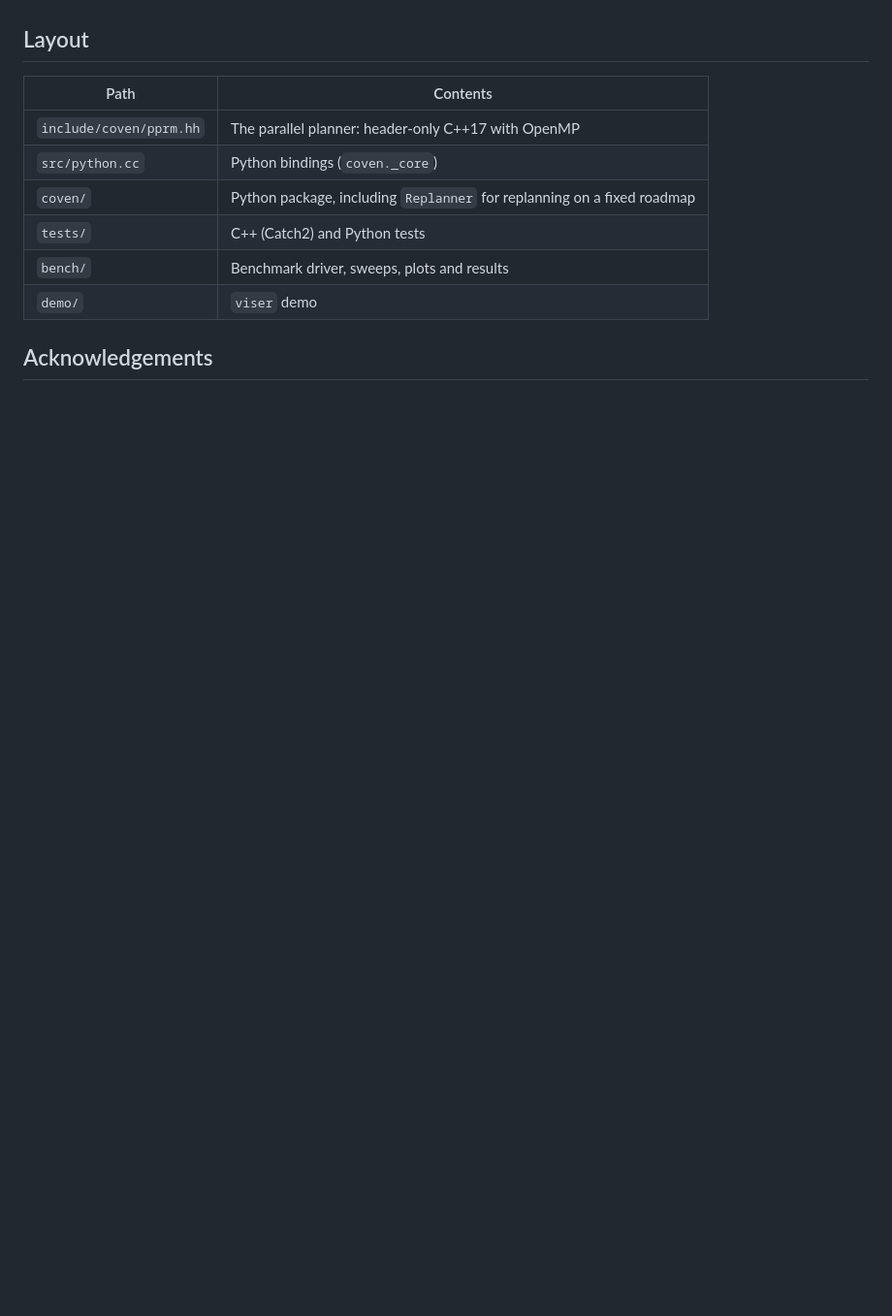
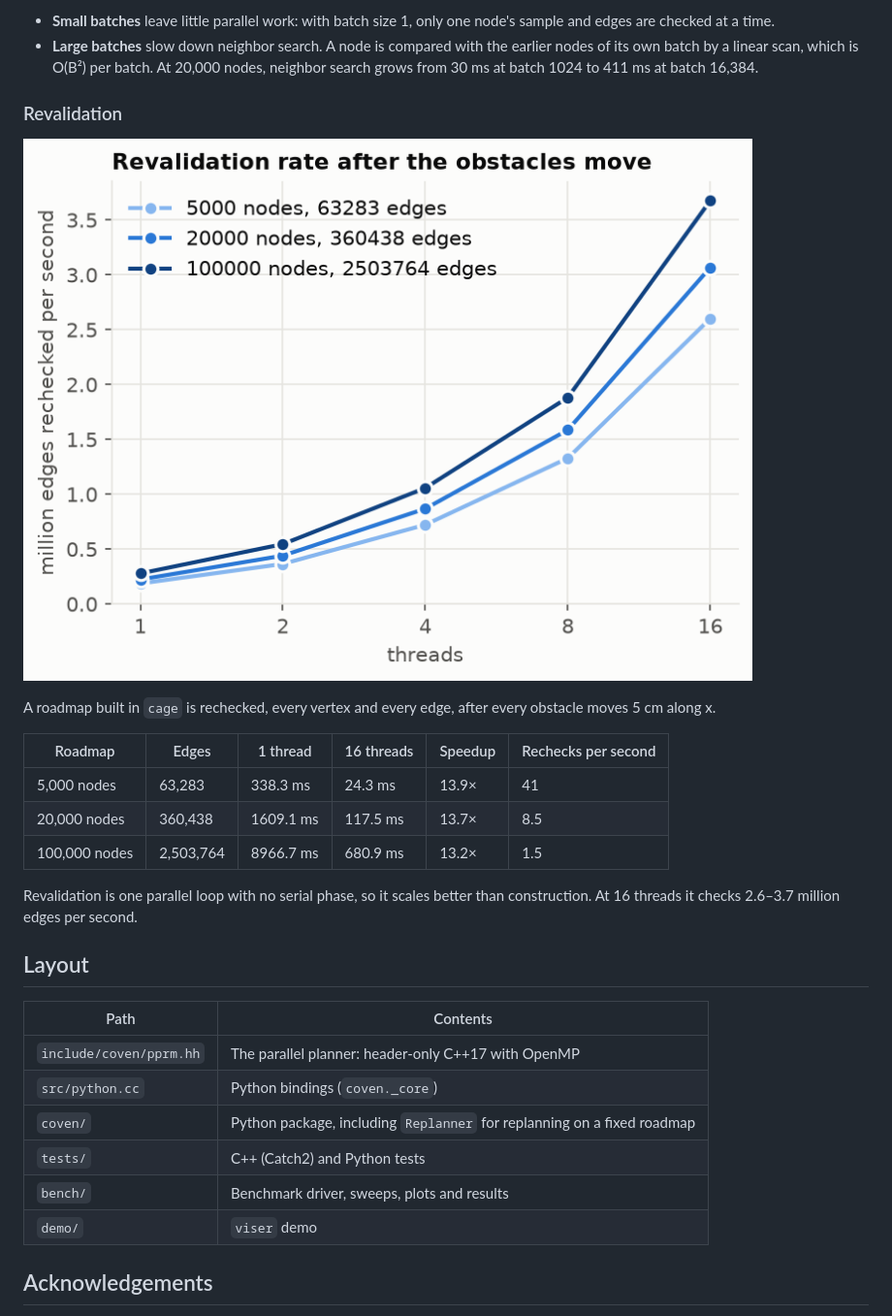
Before and after one commit to stevel419/coven, a Markdown page: README.md, the part around one of its changes. Shown at 97% size. Drawn GitHub-style; pictures changed too: bench/results/figures/5_revalidate.png (added); blank space fills up the shorter version.

```diff
--- a/README.md
+++ b/README.md
@@ -180,3 +246,24 @@ Pending.
+- **Small batches** leave little parallel work: with batch size 1, only one node's sample and edges
+  are checked at a time.
+- **Large batches** slow down neighbor search. A node is compared with the earlier nodes of its own
+  batch by a linear scan, which is O(B²) per batch. At 20,000 nodes, neighbor search grows from 30 ms
+  at batch 1024 to 411 ms at batch 16,384.
+
+### Revalidation
+
+![Revalidation rate](bench/results/figures/5_revalidate.png)
+
+A roadmap built in `cage` is rechecked, every vertex and every edge, after every obstacle moves 5 cm
+along x.
+
+| Roadmap | Edges | 1 thread | 16 threads | Speedup | Rechecks per second |
+|---|---|---|---|---|---|
+| 5,000 nodes | 63,283 | 338.3 ms | 24.3 ms | 13.9× | 41 |
+| 20,000 nodes | 360,438 | 1609.1 ms | 117.5 ms | 13.7× | 8.5 |
+| 100,000 nodes | 2,503,764 | 8966.7 ms | 680.9 ms | 13.2× | 1.5 |
+
+Revalidation is one parallel loop with no serial phase, so it scales better than construction. At
+16 threads it checks 2.6–3.7 million edges per second.
 
 ## Layout
 
```
Also changed, not shown: other parts of README.md (+67 -1 lines), bench/results/figures/1_speedup.png (added), bench/results/figures/2_breakdown.png (added), bench/results/figures/3_schedule.png (added), bench/results/figures/4_sizes.png (added), 4 other files.
